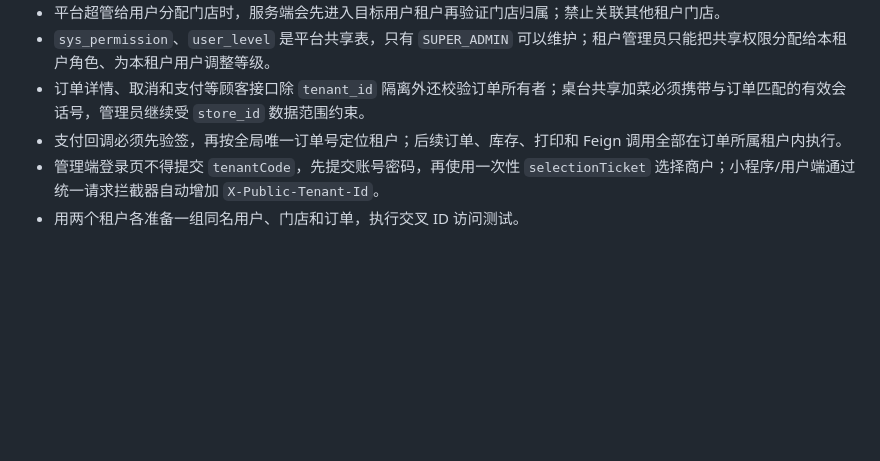
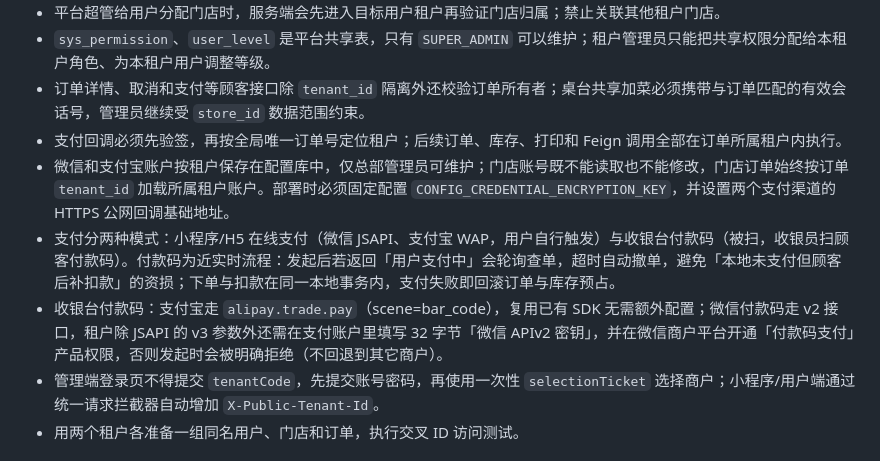
Before and after one commit to HTuVerse/LiteShop-boot-microservices, a Markdown page: docs/multi-tenant-guide.md, the part around the change. Drawn GitHub-style; blank space fills up the shorter version.

Commit message:
docs: 补充付款码支付配置与运行说明
Co-authored-by: Cursor <cursoragent@cursor.com>

```diff
--- a/docs/multi-tenant-guide.md
+++ b/docs/multi-tenant-guide.md
@@ -129,6 +129,9 @@ WebSocket 直连 Netty 端口，不经过 Spring MVC 租户拦截器，连接地
 - `sys_permission`、`user_level` 是平台共享表，只有 `SUPER_ADMIN` 可以维护；租户管理员只能把共享权限分配给本租户角色、为本租户用户调整等级。
 - 订单详情、取消和支付等顾客接口除 `tenant_id` 隔离外还校验订单所有者；桌台共享加菜必须携带与订单匹配的有效会话号，管理员继续受 `store_id` 数据范围约束。
 - 支付回调必须先验签，再按全局唯一订单号定位租户；后续订单、库存、打印和 Feign 调用全部在订单所属租户内执行。
+- 微信和支付宝账户按租户保存在配置库中，仅总部管理员可维护；门店账号既不能读取也不能修改，门店订单始终按订单 `tenant_id` 加载所属租户账户。部署时必须固定配置 `CONFIG_CREDENTIAL_ENCRYPTION_KEY`，并设置两个支付渠道的 HTTPS 公网回调基础地址。
+- 支付分两种模式：小程序/H5 在线支付（微信 JSAPI、支付宝 WAP，用户自行触发）与收银台付款码（被扫，收银员扫顾客付款码）。付款码为近实时流程：发起后若返回「用户支付中」会轮询查单，超时自动撤单，避免「本地未支付但顾客后补扣款」的资损；下单与扣款在同一本地事务内，支付失败即回滚订单与库存预占。
+- 收银台付款码：支付宝走 `alipay.trade.pay`（scene=bar_code），复用已有 SDK 无需额外配置；微信付款码走 v2 接口，租户除 JSAPI 的 v3 参数外还需在支付账户里填写 32 字节「微信 APIv2 密钥」，并在微信商户平台开通「付款码支付」产品权限，否则发起时会被明确拒绝（不回退到其它商户）。
 - 管理端登录页不得提交 `tenantCode`，先提交账号密码，再使用一次性 `selectionTicket` 选择商户；小程序/用户端通过统一请求拦截器自动增加 `X-Public-Tenant-Id`。
 - 用两个租户各准备一组同名用户、门店和订单，执行交叉 ID 访问测试。
 
```
Also changed, not shown: 1 other file.
